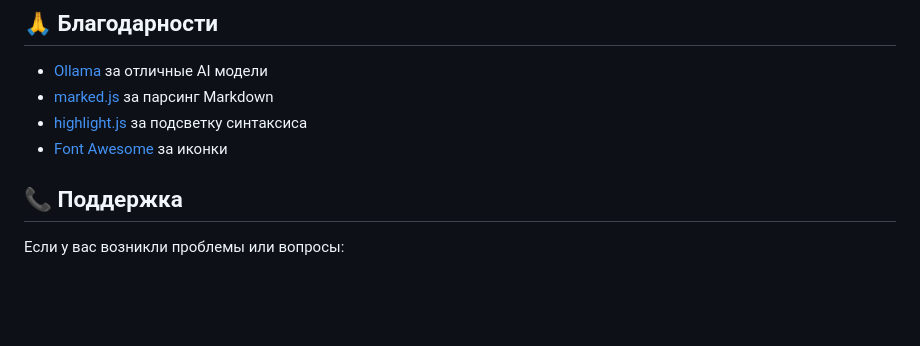
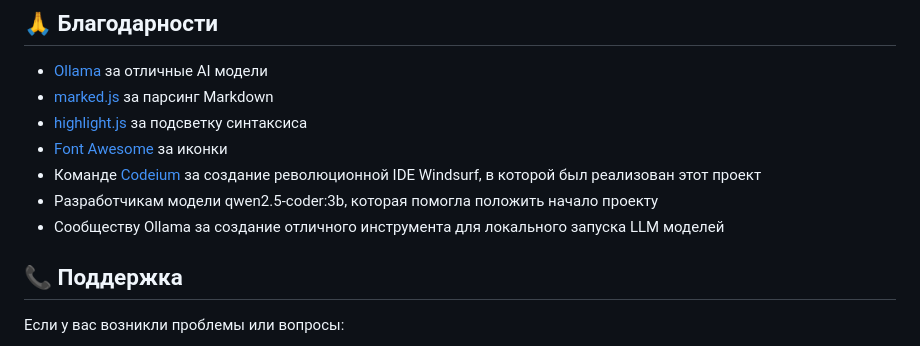
Before and after one commit to rbctmz/ollama-chat-web, a Markdown page: README.md, the part around the change. Drawn GitHub-style; blank space fills up the shorter version.

Commit message:
docs: add acknowledgments to Codeium team and qwen2.5-coder model
- Add special thanks to Codeium team for Windsurf IDE
- Acknowledge qwen2.5-coder:3b model contribution
- Thank Ollama community

```diff
--- a/README.md
+++ b/README.md
@@ -146,6 +146,9 @@ const CONFIG = {
 - [marked.js](https://marked.js.org/) за парсинг Markdown
 - [highlight.js](https://highlightjs.org/) за подсветку синтаксиса
 - [Font Awesome](https://fontawesome.com/) за иконки
+- Команде [Codeium](https://codeium.com/windsurf) за создание революционной IDE Windsurf, в которой был реализован этот проект
+- Разработчикам модели qwen2.5-coder:3b, которая помогла положить начало проекту
+- Сообществу Ollama за создание отличного инструмента для локального запуска LLM моделей
 
 ## 📞 Поддержка
 
```
